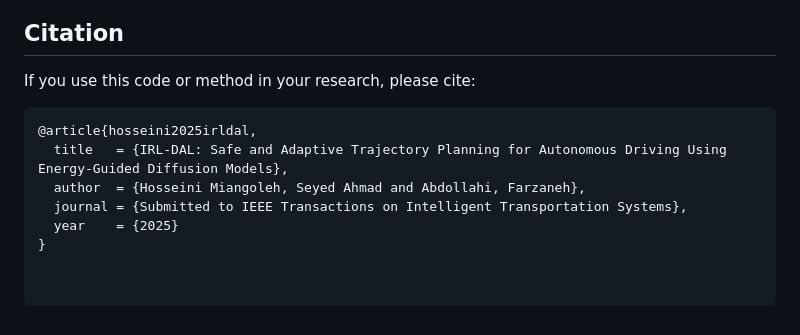
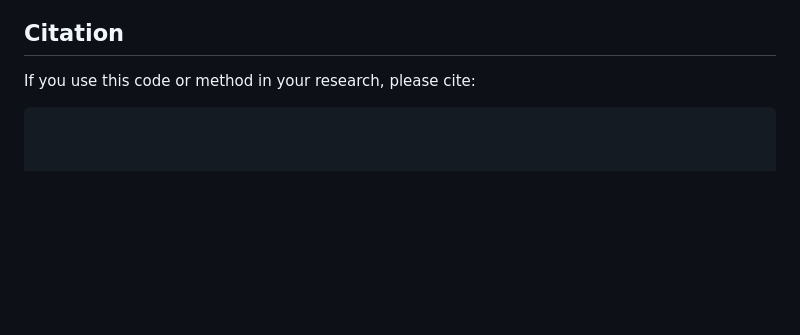
Before and after one commit to Seyed07/Autonomous-Driving-via-Hybrid-Learning-and-Diffusion-Planning, a Markdown page: README.md, the part around the change. Rendered like a GitHub page; blank space fills up the shorter version.

````diff
--- a/README.md
+++ b/README.md
@@ -115,9 +115,3 @@ We evaluated IRL-DAL in **Webots** against strong baselines. The results demonst
 
 If you use this code or method in your research, please cite:
 ```bibtex
-@article{hosseini2025irldal,
-  title   = {IRL-DAL: Safe and Adaptive Trajectory Planning for Autonomous Driving Using Energy-Guided Diffusion Models},
-  author  = {Hosseini Miangoleh, Seyed Ahmad and Abdollahi, Farzaneh},
-  journal = {Submitted to IEEE Transactions on Intelligent Transportation Systems},
-  year    = {2025}
-}
````
